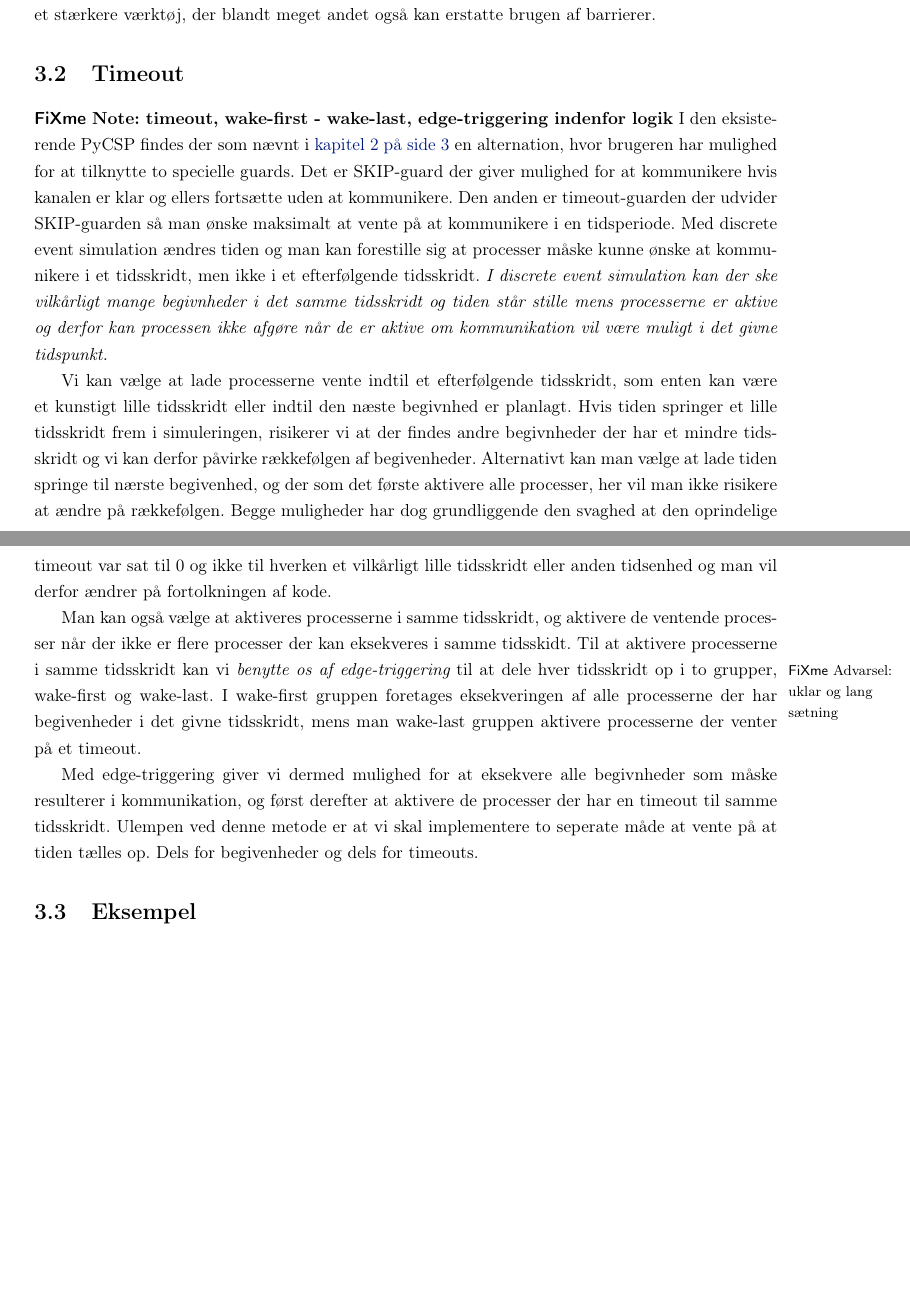
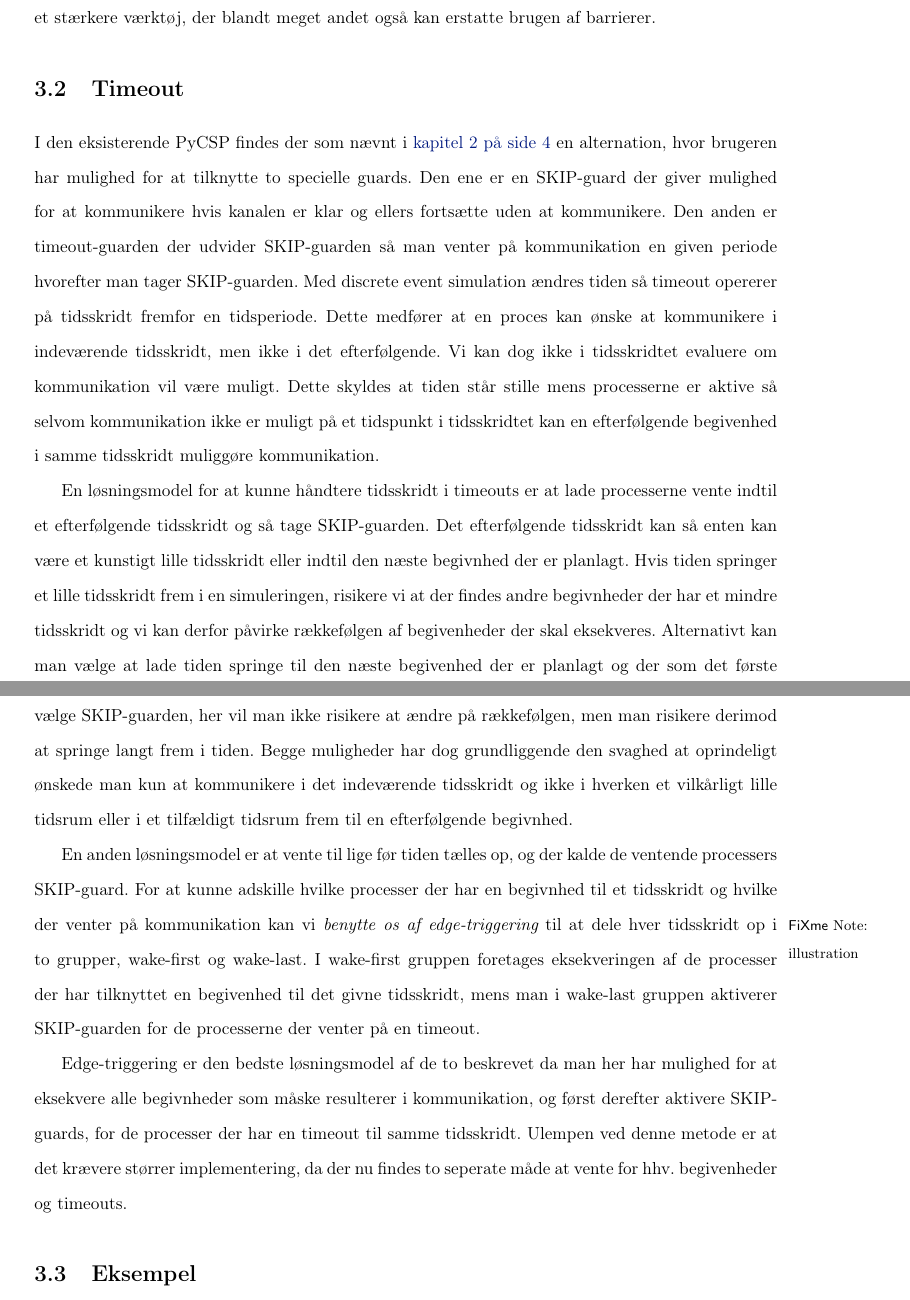
Before and after one commit to shamran/TimedPyCSP, a LaTeX book (report/skelet.tex, which reads report/des/theory.tex, report/preamble.tex): two parts of pages 11 and 12 of 31 before the commit and two parts of pages 13 and 14 of 38 after it, joined at a grey line, cut so that both start at the same text, the shorter picture padded with empty space. Compiled offline with pdfLaTeX.

Commit message:
mere omskrivning af timeout

```diff
--- a/report/des/theory.tex
+++ b/report/des/theory.tex
@@ -116,20 +116,18 @@ Introduktionen af barrierer og kald til disse virker derfor kunstig i \csp.
 
 Barrierens berettigelse er derfor for at kunne introducere tid, samt for at kunne bruge delt data. I \csp bør der ikke være delt data mellem processerne, men derimod kun  lokalt data. Hvis der er data er delt pga. arkitekturen \csp er implementeret på, bør dette abstraheres væk men udnyttes internt i kanalerne. At introducere hjælpemidler for styre delt data, er derfor at tilskynde til en forkert brug af \csp. Tiden er den anden begrundelse for at benytte barrierer.
 Men barrierer giver kun en  primitiv model for tid, og vi vil vise at med brugen af en \des får man et stærkere værktøj, der blandt meget andet også kan erstatte brugen af barrierer.
+\section{Timeout}
+I den eksisterende \pycsp findes der som nævnt i \cref{sec:csp} en alternation, hvor brugeren har mulighed for at tilknytte to specielle guards. Den ene er en SKIP-guard der giver mulighed for at kommunikere hvis kanalen er klar og ellers fortsætte uden at kommunikere. Den anden er timeout-guarden der udvider SKIP-guarden så man venter på kommunikation en given periode hvorefter man tager SKIP-guarden.
+Med \des ændres tiden så timeout opererer på tidsskridt fremfor en tidsperiode. Dette medfører at en proces kan ønske at kommunikere i indeværende tidsskridt, men ikke i det efterfølgende.
+Vi kan dog ikke i tidsskridtet evaluere om kommunikation vil være muligt. Dette skyldes at tiden står stille mens processerne er aktive så selvom kommunikation ikke er muligt på et tidspunkt i tidsskridtet kan en efterfølgende begivenhed i samme tidsskridt muliggøre kommunikation.
 
-\section{Timeout}
-\inline{timeout, wake-first - wake-last, edge-triggering indenfor logik}
-I den eksisterende \pycsp findes der som nævnt i \cref{sec:csp} en alternation, hvor brugeren har mulighed for at tilknytte to specielle guards. Det er SKIP-guard der giver mulighed for at kommunikere hvis kanalen er klar og ellers fortsætte uden at kommunikere. Den anden er timeout-guarden der udvider SKIP-guarden så man ønske maksimalt at vente på at kommunikere i en tidsperiode. Med \des ændres tiden og man kan forestille sig at processer måske kunne ønske at kommunikere i et tidsskridt, men ikke i et efterfølgende tidsskridt. \fxwarning*{uklar og lang sætning}{I \des kan der ske vilkårligt mange begivnheder i det samme tidsskridt og tiden står stille mens processerne er aktive og derfor kan processen ikke afgøre når de er aktive om kommunikation vil være muligt i det givne tidspunkt.}
+En løsningsmodel for at kunne håndtere tidsskridt i timeouts er at lade processerne vente indtil et efterfølgende tidsskridt og så tage SKIP-guarden. Det efterfølgende  tidsskridt kan så  enten kan være et kunstigt lille tidsskridt eller indtil den næste begivnhed der er planlagt.
+Hvis tiden springer et lille  tidsskridt frem  i en simuleringen, risikere vi at der findes andre begivnheder der har et mindre tidsskridt og vi  kan derfor  påvirke rækkefølgen af begivenheder der skal eksekveres.
+Alternativt kan man vælge at lade tiden springe til den næste begivenhed der er planlagt og der som det første vælge SKIP-guarden, her vil man ikke risikere at ændre på rækkefølgen, men man risikere derimod at springe langt frem i tiden.
+Begge muligheder har dog grundliggende den svaghed at oprindeligt ønskede man kun at kommunikere i det indeværende tidsskridt og ikke i hverken et vilkårligt lille tidsrum eller i et tilfældigt tidsrum frem til en efterfølgende begivnhed.
 
-Vi kan vælge at lade processerne vente indtil et efterfølgende tidsskridt, som enten kan være et kunstigt lille tidsskridt eller indtil den næste begivnhed er planlagt.
-Hvis tiden springer et lille  tidsskridt frem  i simuleringen, risikerer vi at der findes andre begivnheder der har et mindre tidsskridt og vi kan derfor påvirke rækkefølgen af begivenheder.
-Alternativt kan man vælge at lade tiden springe til nærste begivenhed, og der som det første aktivere alle processer, her vil man ikke risikere at ændre på rækkefølgen.
-Begge muligheder har dog grundliggende den svaghed at den oprindelige timeout var sat til
-0 og ikke til hverken et vilkårligt lille tidsskridt eller anden
-tidsenhed og man vil derfor ændrer på fortolkningen af kode.
+En anden løsningsmodel er at vente til lige før tiden tælles op, og der kalde de ventende processers SKIP-guard.
+For at kunne adskille hvilke processer der har en begivnhed til et tidsskridt og hvilke der venter på kommunikation kan vi \fxnote*{illustration}{benytte os af edge-triggering} til at dele hver tidsskridt op i to grupper, wake-first og wake-last.
+I wake-first gruppen foretages eksekveringen af de processer der har tilknyttet en begivenhed til det givne tidsskridt, mens man i  wake-last gruppen aktiverer SKIP-guarden for de processerne der venter på en timeout.
 
-Man kan også vælge at aktiveres processerne i samme tidsskridt, og aktivere de ventende processer når der ikke er flere processer der kan eksekveres i samme tidsskidt.
-Til at aktivere processerne i samme tidsskridt kan vi \fxnote*{illustration}{benytte os af edge-triggering} til at dele hver tidsskridt op i to grupper, wake-first og wake-last.
-I wake-first gruppen foretages eksekveringen af alle processerne der har begivenheder i det givne tidsskridt, mens man wake-last gruppen  aktivere processerne der venter på et timeout.
-
-Med  edge-triggering giver vi dermed mulighed for at eksekvere alle begivnheder som måske resulterer i kommunikation, og først derefter at aktivere de processer der har en timeout til samme tidsskridt.  Ulempen ved denne metode er at vi skal implementere to seperate måde at vente på at tiden tælles op. Dels for begivenheder og dels for timeouts.
+Edge-triggering er den bedste løsningsmodel af de to beskrevet da man her har mulighed for at eksekvere alle begivnheder som måske resulterer i kommunikation, og først derefter aktivere SKIP-guards, for de processer der har en timeout til samme tidsskridt. Ulempen ved denne metode er at det krævere størrer implementering, da der nu findes to seperate måde at vente for hhv. begivenheder og timeouts.
--- a/report/preamble.tex
+++ b/report/preamble.tex
@@ -77,7 +77,7 @@ article
 \labelformat{enumi}{\textup{(#1)}}
 
 \usepackage[draft, danish,layout=margin,innerlayout=inline]{fixme} % til at skrive \fixme kommentarer til sig
-\newcommand{\inline}[1]{\fxnote[inline, nomargin]{#1}}
+\newcommand{\inline}[1]{\fxwarning[inline, nomargin]{#1}}
 
 %%% We need to redefine \autoref. We should use
 %%% abbreviations inside the sentence and full names
```
Also changed, not shown: report/skelet.tex (+3 -2 lines), report/des/theory.tex (10 more changed lines).
